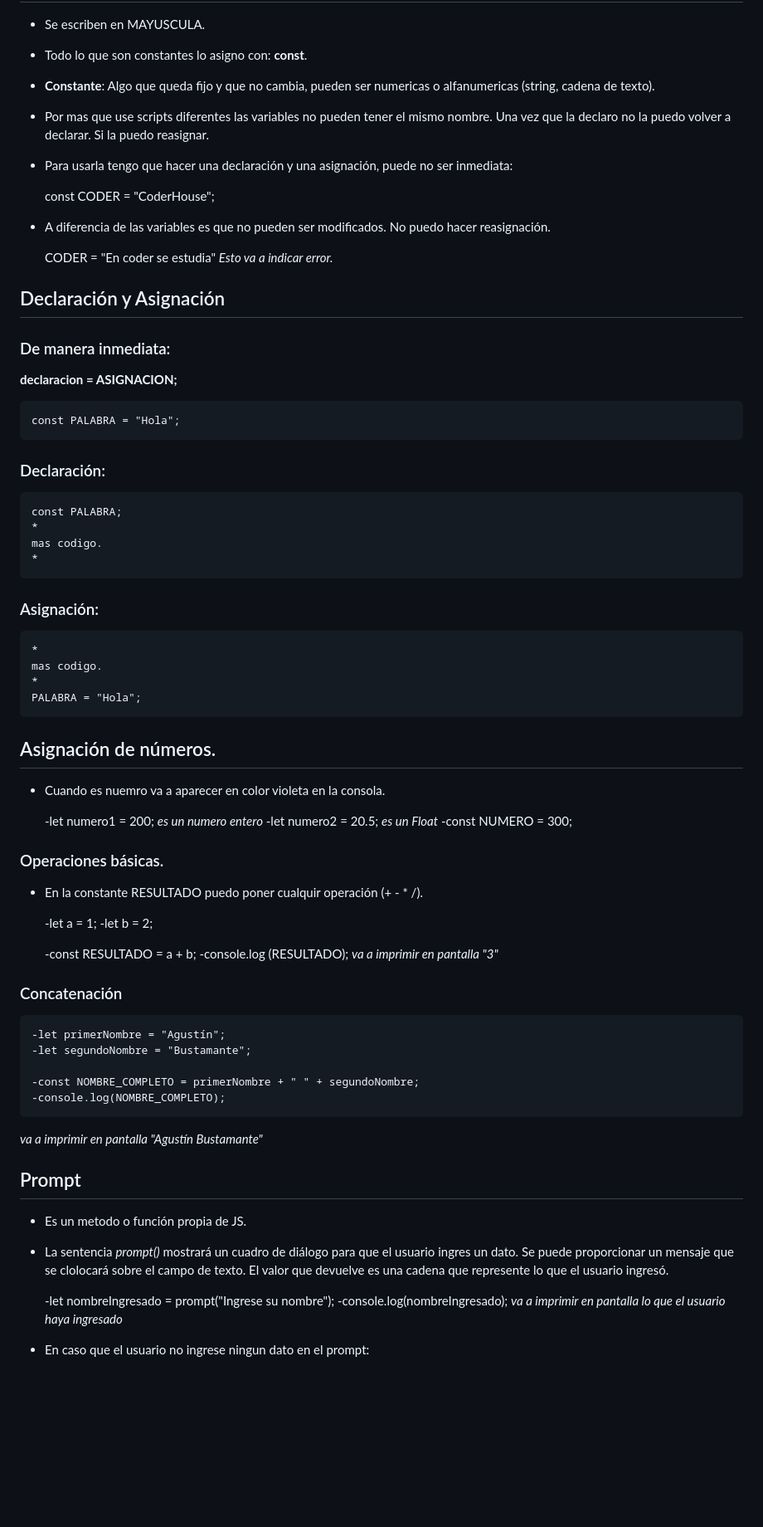
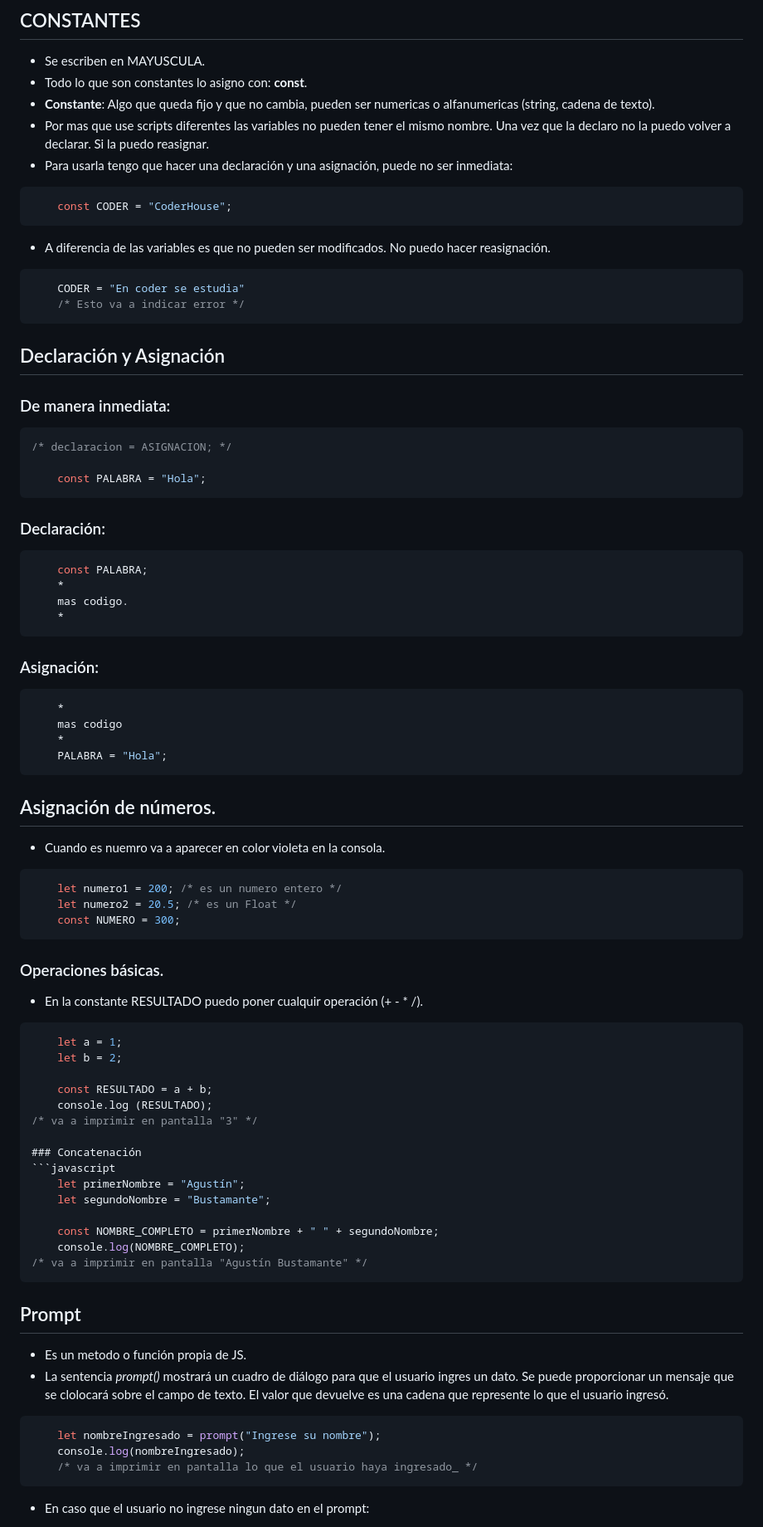
Before and after one commit to lagubusta/Clases_Js, a Markdown page: Clase 1/ReadMeClase1.md, the part around one of its changes. Shown at 83% size. Drawn GitHub-style; blank space fills up the shorter version.

Commit message:
Listo clase 1 read

````diff
--- a/Clase 1/ReadMeClase1.md
+++ b/Clase 1/ReadMeClase1.md
@@ -68,72 +70,74 @@ __declaracion = asignacion;__
 - __Constante__: Algo que queda fijo y que no cambia, pueden ser numericas o alfanumericas (string, cadena de texto).
 - Por mas que use scripts diferentes las variables no pueden tener el mismo nombre. Una vez que la declaro no la puedo volver a declarar. Si la puedo reasignar.
 - Para usarla tengo que hacer una declaración y una asignación, puede no ser inmediata:
-
+```javascript
     const CODER = "CoderHouse";
-
+```
 - A diferencia de las variables es que no pueden ser modificados. No puedo hacer reasignación.
 
+```javascript
     CODER = "En coder se estudia"
-    _Esto va a indicar error._
-
+    /* Esto va a indicar error */
+```
 ## Declaración y Asignación
 
 ### De manera inmediata:
-
-__declaracion = ASIGNACION;__
+```javascript
+/* declaracion = ASIGNACION; */
 
     const PALABRA = "Hola";
-
+```
 ### Declaración:
-
+```javascript
     const PALABRA;
     *
     mas codigo.
     *
-
+```
 ### Asignación:
-
+```javascript
     *
-    mas codigo.
+    mas codigo
     *
     PALABRA = "Hola";
-
+```
 
 ## Asignación de números.
 
 - Cuando es nuemro va a aparecer en color violeta en la consola.
-
-    -let numero1 = 200; _es un numero entero_
-    -let numero2 = 20.5; _es un Float_
-    -const NUMERO = 300;
-
+```javascript
+    let numero1 = 200; /* es un numero entero */
+    let numero2 = 20.5; /* es un Float */
+    const NUMERO = 300;
+```
 ### Operaciones básicas.
 
 - En la constante RESULTADO puedo poner cualquir operación (+ - * /).
+```javascript
+    let a = 1;
+    let b = 2;
 
-    -let a = 1;
-    -let b = 2;
-
-    -const RESULTADO = a + b;
-    -console.log (RESULTADO);
-_va a imprimir en pantalla "3"_
+    const RESULTADO = a + b;
+    console.log (RESULTADO);
+/* va a imprimir en pantalla "3" */
 
 ### Concatenación
+```javascript
+    let primerNombre = "Agustín";
+    let segundoNombre = "Bustamante";
 
-    -let primerNombre = "Agustín";
-    -let segundoNombre = "Bustamante";
-
-    -const NOMBRE_COMPLETO = primerNombre + " " + segundoNombre;
-    -console.log(NOMBRE_COMPLETO);
-_va a imprimir en pantalla "Agustín Bustamante"_
-
+    const NOMBRE_COMPLETO = primerNombre + " " + segundoNombre;
+    console.log(NOMBRE_COMPLETO);
+/* va a imprimir en pantalla "Agustín Bustamante" */
+```
 
 ## Prompt
 - Es un metodo o función propia de JS.
 - La sentencia _prompt()_ mostrará un cuadro de diálogo para que el usuario ingres un dato. Se puede proporcionar un mensaje que se clolocará sobre el campo de texto. El valor que devuelve es una cadena que represente lo que el usuario ingresó.
-
-    -let nombreIngresado = prompt("Ingrese su nombre");
-    -console.log(nombreIngresado); _va a imprimir en pantalla lo que el usuario haya ingresado_
-
+```javascript
+    let nombreIngresado = prompt("Ingrese su nombre");
+    console.log(nombreIngresado);
+    /* va a imprimir en pantalla lo que el usuario haya ingresado_ */
+```
 
 - En caso que el usuario no ingrese ningun dato en el prompt:
````
Also changed, not shown: other parts of Clase 1/ReadMeClase1.md (+25 -21 lines), Clase 2/ReadMeClase2.md (+19 -19 lines).
